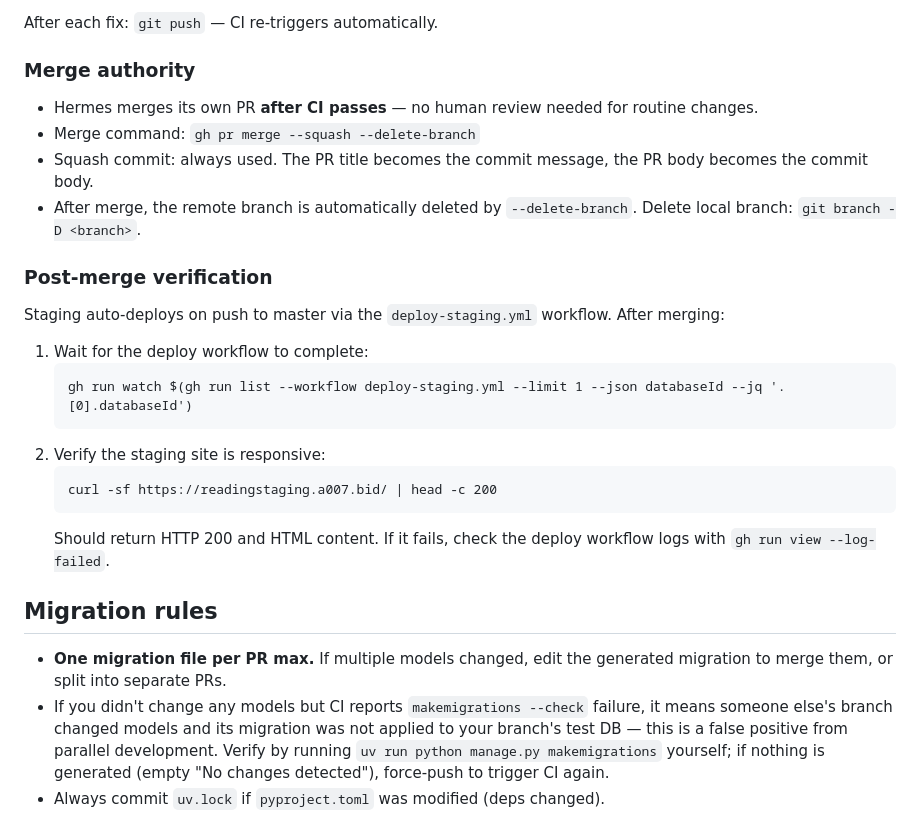
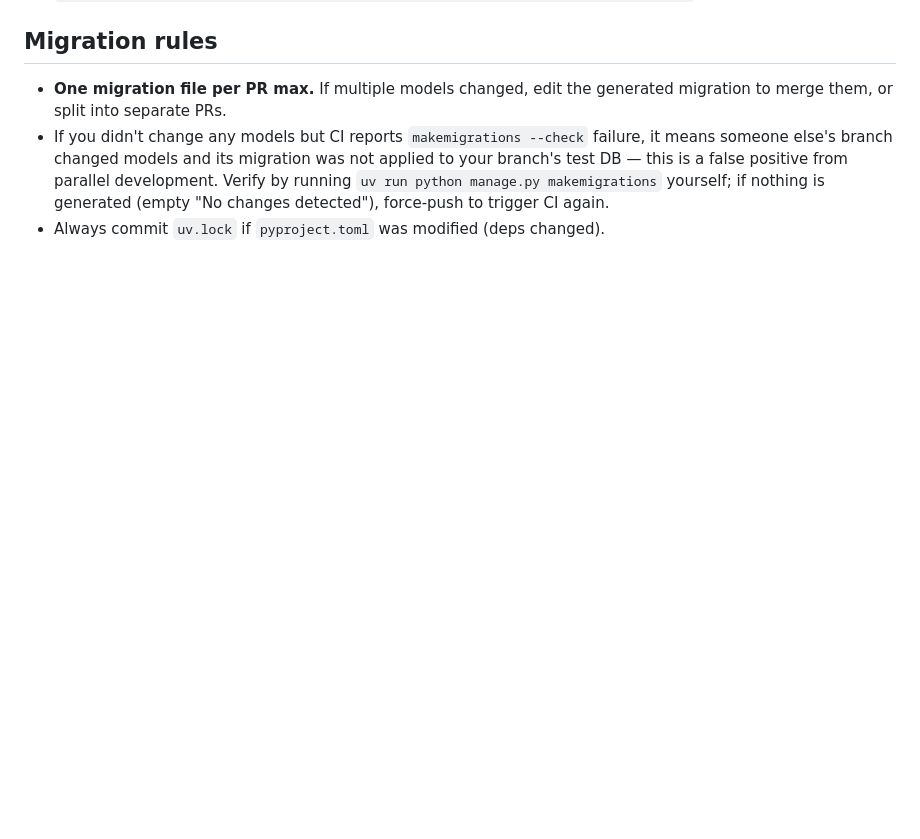
Before and after one commit to nikpopesku/reading, a Markdown page: AGENTS.md, the part around one of its changes. Drawn GitHub-style; blank space fills up the shorter version.

````diff
--- a/AGENTS.md
+++ b/AGENTS.md
@@ -130,23 +70,3 @@ Per-check recovery:
-After each fix: `git push` — CI re-triggers automatically.
-
-### Merge authority
-- Hermes merges its own PR **after CI passes** — no human review needed for routine changes.
-- Merge command: `gh pr merge --squash --delete-branch`
-- Squash commit: always used. The PR title becomes the commit message, the PR body becomes the commit body.
-- After merge, the remote branch is automatically deleted by `--delete-branch`. Delete local branch: `git branch -D <branch>`.
-
-### Post-merge verification
-Staging auto-deploys on push to master via the `deploy-staging.yml` workflow. After merging:
-
-1. Wait for the deploy workflow to complete:
-   ```
-   gh run watch $(gh run list --workflow deploy-staging.yml --limit 1 --json databaseId --jq '.[0].databaseId')
-   ```
-2. Verify the staging site is responsive:
-   ```
-   curl -sf https://readingstaging.a007.bid/ | head -c 200
-   ```
-   Should return HTTP 200 and HTML content. If it fails, check the deploy workflow logs with `gh run view --log-failed`.
 
 ## Migration rules
 - **One migration file per PR max.** If multiple models changed, edit the generated migration to merge them, or split into separate PRs.
````
Also changed, not shown: other parts of AGENTS.md (+0 -60 lines).
